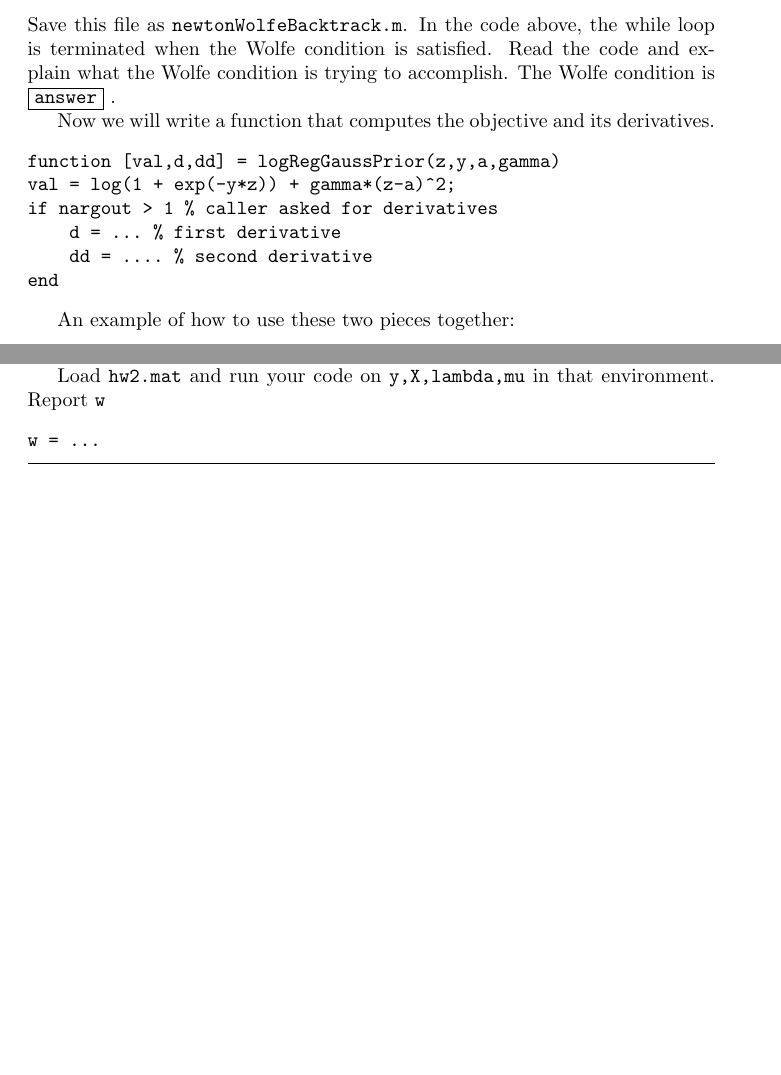
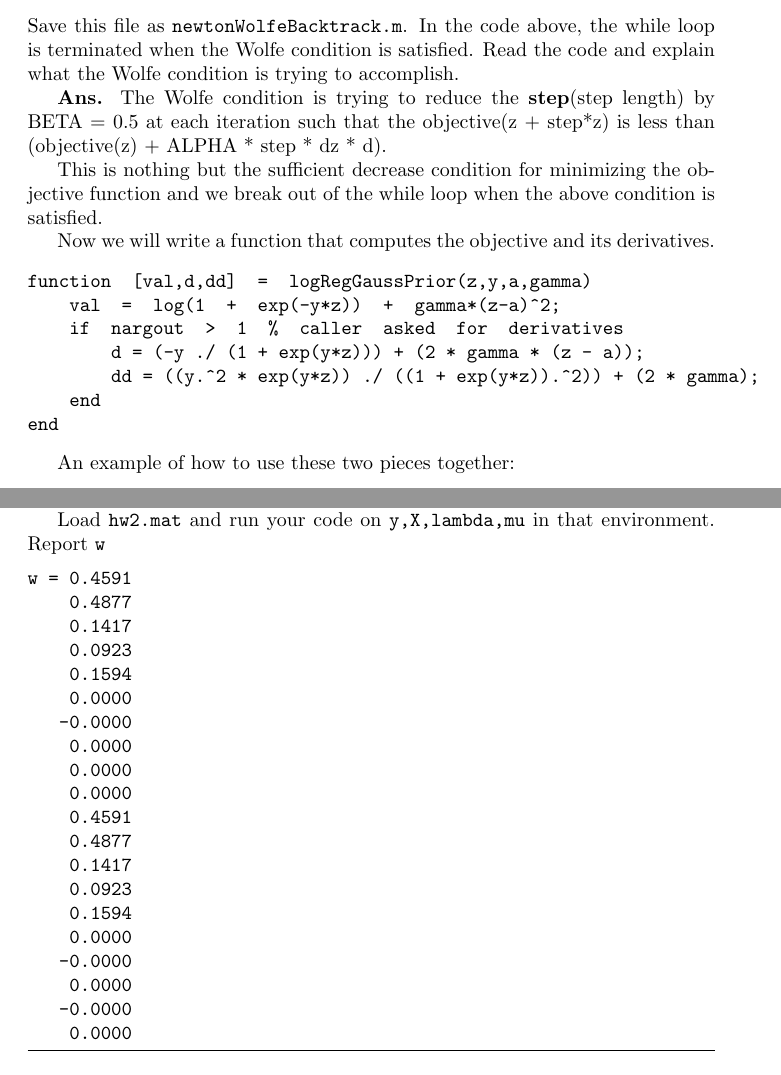
Before and after one commit to alaib/coursework, a LaTeX problem sheet (machine-learning/hw2/hw2.tex): two parts of pages 5 and 7 of 14 before the commit and two parts of pages 5 and 8 of 14 after it, joined at a grey line, cut so that both start at the same text, the shorter picture padded with empty space. Compiled offline with pdfLaTeX.

Commit message:
final commit of hw2 - machine learning

```diff
--- a/machine-learning/hw2/hw2.tex
+++ b/machine-learning/hw2/hw2.tex
@@ -180,15 +177,20 @@ for it=1:MAX_ITER
     z = z + step*dz;
 end
 \end{verbatim}
-Save this file as \texttt{newtonWolfeBacktrack.m}. In the code above, the while loop is terminated when the Wolfe condition is satisfied. Read the code and explain what the Wolfe condition is trying to accomplish. The Wolfe condition is \answer.
+Save this file as \texttt{newtonWolfeBacktrack.m}. In the code above, the while loop is terminated when the Wolfe condition is satisfied. Read the code and explain what the Wolfe condition is trying to accomplish.
+
+\textbf{Ans.} The Wolfe condition is trying to reduce the \textbf{step}(step length) by BETA = 0.5 at each iteration such that the objective(z + step*z) is less than (objective(z) + ALPHA * step * dz * d).
+
+This is nothing but the sufficient decrease condition for minimizing the objective function and we break out of the while loop when the above condition is satisfied.
 
 Now we will write a function that computes the objective and its derivatives.
 \begin{verbatim}
-function [val,d,dd] = logRegGaussPrior(z,y,a,gamma)
-val = log(1 + exp(-y*z)) + gamma*(z-a)^2;
-if nargout > 1 % caller asked for derivatives
-    d = ... % first derivative
-    dd = .... % second derivative
+function  [val,d,dd]  =  logRegGaussPrior(z,y,a,gamma)
+    val  =  log(1  +  exp(-y*z))  +  gamma*(z-a)^2;
+    if  nargout  >  1  %  caller  asked  for  derivatives
+        d = (-y ./ (1 + exp(y*z))) + (2 * gamma * (z - a));
+        dd = ((y.^2 * exp(y*z)) ./ ((1 + exp(y*z)).^2)) + (2 * gamma);
+    end
 end
 \end{verbatim}
 
@@ -299,8 +312,28 @@ If any of the asserts fail, it is most likely that you have a bug in your update
 
 Load \texttt{hw2.mat} and run your code on \texttt{y,X,lambda,mu} in that environment. Report \texttt{w}
 \begin{verbatim}
-w = ...
+w = 0.4591
+    0.4877
+    0.1417
+    0.0923
+    0.1594
+    0.0000
+   -0.0000
+    0.0000
+    0.0000
+    0.0000
+    0.4591
+    0.4877
+    0.1417
+    0.0923
+    0.1594
+    0.0000
+   -0.0000
+    0.0000
+   -0.0000
+    0.0000
 \end{verbatim}
+
 \newproblem{1pt} Poisson distribution is used to model count data.
 \[
 p(x = k | \lambda) = \frac{\lambda^k\exp{-\lambda}}{k!}.
```
Also changed, not shown: machine-learning/hw2/hw2.pdf, machine-learning/hw2/hw2.tex (102 more changed lines), 11 other files.
